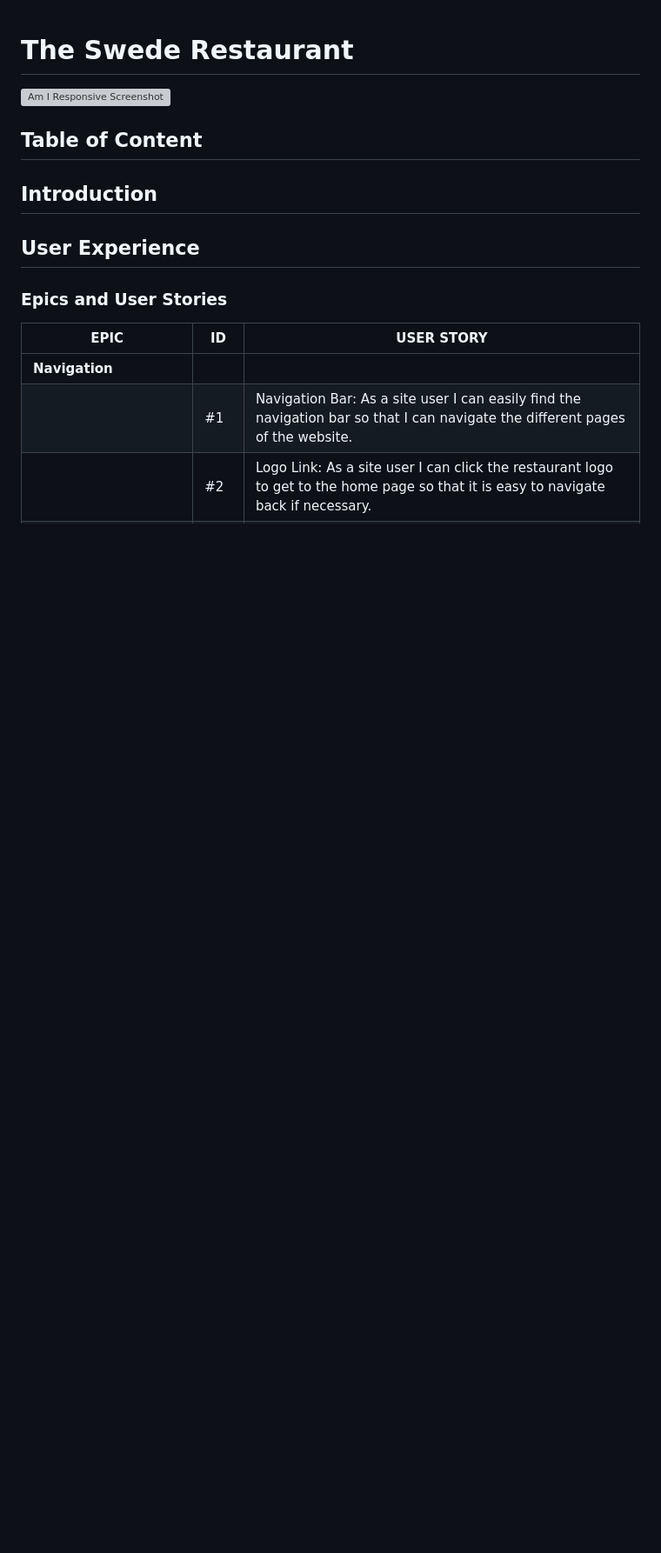
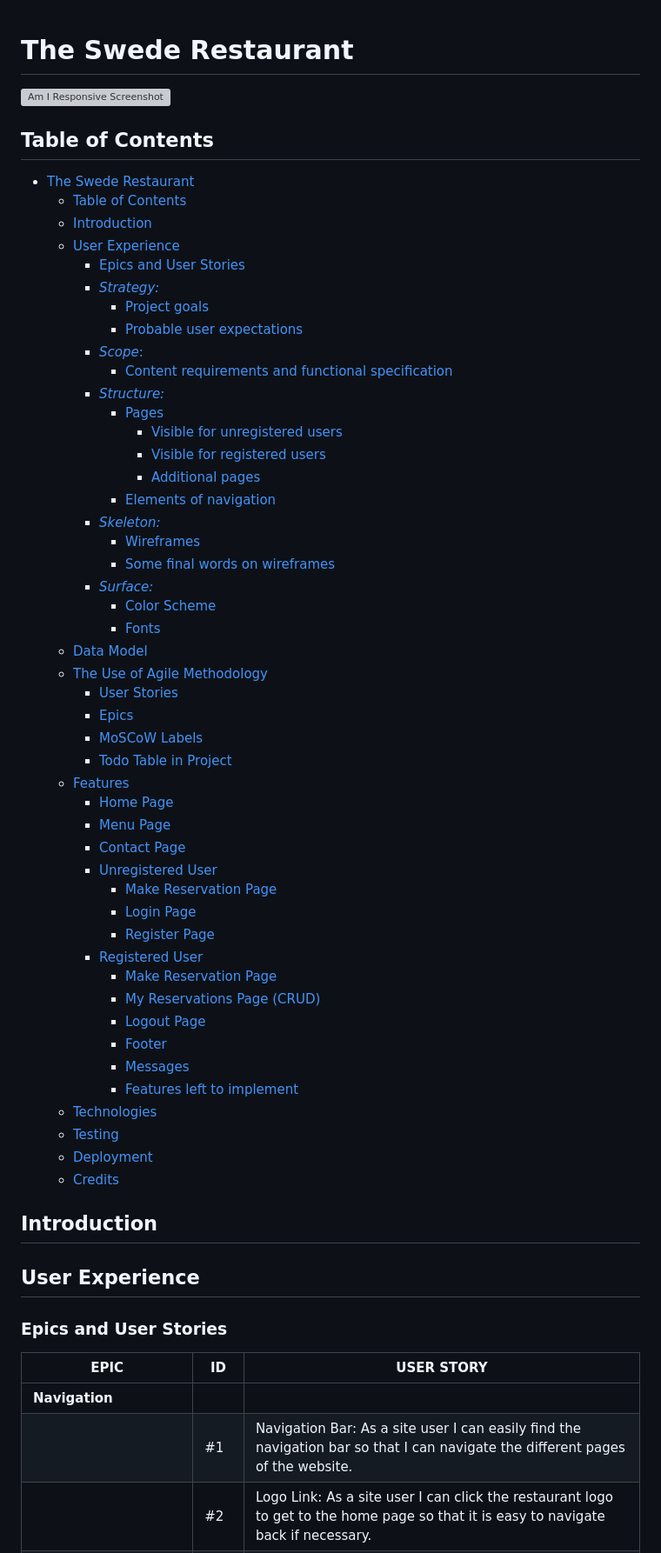
Before and after one commit to gustafsson96/the-swede-restaurant, a Markdown page: README.md, the part around one of its changes. Shown at 87% size. Rendered like a GitHub page; blank space fills up the shorter version; grey boxes are pictures that could not be loaded.

Commit message:
Add table of contents to README.md

```diff
--- a/README.md
+++ b/README.md
@@ -2,7 +3,55 @@
 
 ![Am I Responsive Screenshot](/documentation/images/AmiResponsive.png)
 
-## Table of Content
+<a id="table-of-contents"></a>
+## Table of Contents
+- [The Swede Restaurant](#the-swede-restaurant)
+  - [Table of Contents](#table-of-contents)
+  - [Introduction](#introduction)
+  - [User Experience](#user-experience)
+    - [Epics and User Stories](#epics-and-user-stories)
+    - [_Strategy:_](#strategy)
+      - [Project goals](#project-goals)
+      - [Probable user expectations](#probable-user-expectations)
+    - [_Scope_:](#scope)
+      - [Content requirements and functional specification](#content-requirements-and-functional-specification)
+    - [_Structure:_](#structure)
+      - [Pages](#pages)
+        - [Visible for unregistered users](#visible-for-unregistered-users)
+        - [Visible for registered users](#visible-for-registered-users)
+        - [Additional pages](#additional-pages)
+      - [Elements of navigation](#elements-of-navigation)
+    - [_Skeleton:_](#skeleton)
+      - [Wireframes](#wireframes)
+      - [Some final words on wireframes](#some-final-words-on-wireframes)
+    - [_Surface:_](#surface)
+      - [Color Scheme](#color-scheme)
+      - [Fonts](#fonts)
+  - [Data Model](#data-model)
+  - [The Use of Agile Methodology](#the-use-of-agile-methodology)
+      - [User Stories](#user-stories)
+      - [Epics](#epics)
+      - [MoSCoW Labels](#moscow-labels)
+      - [Todo Table in Project](#todo-table-in-project)
+  - [Features](#features)
+      - [Home Page](#home-page)
+      - [Menu Page](#menu-page)
+      - [Contact Page](#contact-page)
+    - [Unregistered User](#unregistered-user)
+      - [Make Reservation Page](#make-reservation-page)
+      - [Login Page](#login-page)
+      - [Register Page](#register-page)
+    - [Registered User](#registered-user)
+      - [Make Reservation Page](#make-reservation-page-1)
+      - [My Reservations Page (CRUD)](#my-reservations-page-crud)
+      - [Logout Page](#logout-page)
+      - [Footer](#footer)
+      - [Messages](#messages)
+      - [Features left to implement](#features-left-to-implement)
+  - [Technologies](#technologies)
+  - [Testing](#testing)
+  - [Deployment](#deployment)
+  - [Credits](#credits)
 
 ## Introduction
 
```
Also changed, not shown: other parts of README.md (+6 -8 lines).
